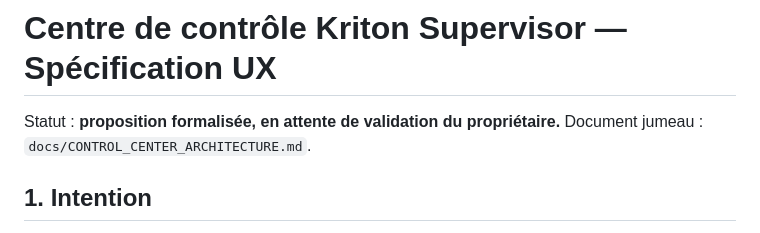
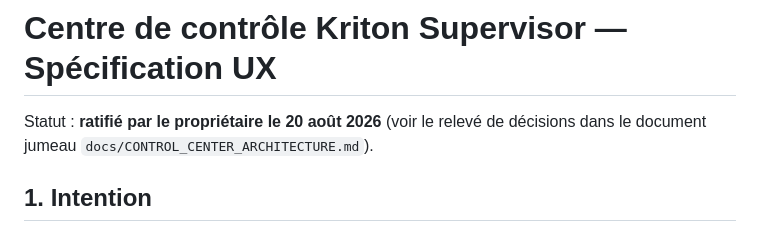
Before and after one commit to johlamie/agentic-kit, a Markdown page: docs/CONTROL_CENTER_UX.md, the part around the change. Rendered like a GitHub page.

```diff
--- a/docs/CONTROL_CENTER_UX.md
+++ b/docs/CONTROL_CENTER_UX.md
@@ -1,7 +1,7 @@
 # Centre de contrôle Kriton Supervisor — Spécification UX
 
-Statut : **proposition formalisée, en attente de validation du propriétaire.**
-Document jumeau : `docs/CONTROL_CENTER_ARCHITECTURE.md`.
+Statut : **ratifié par le propriétaire le 20 août 2026** (voir le relevé de
+décisions dans le document jumeau `docs/CONTROL_CENTER_ARCHITECTURE.md`).
 
 ## 1. Intention
 
```
Also changed, not shown: docs/CONTROL_CENTER_ARCHITECTURE.md (+6 -2 lines).
